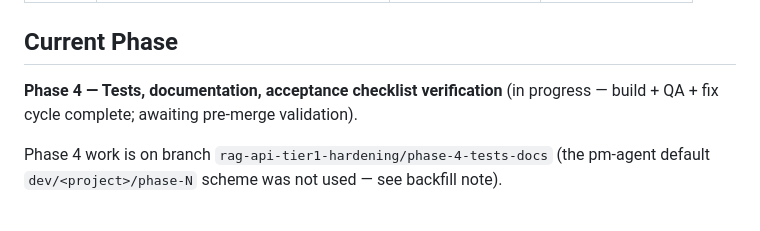
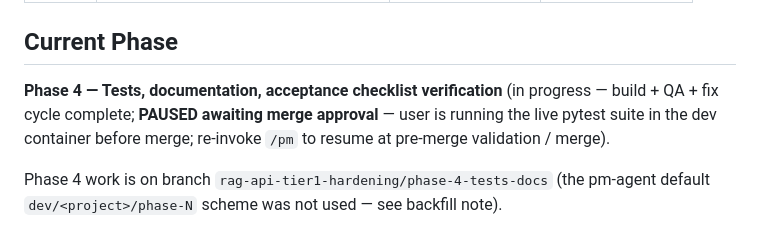
Before and after one commit to LinkedInLearning/docker-for-local-ai-app-development-build-lightweight-containerized-ai-applications-11189001, a Markdown page: pm/project-state.md, the part around the change. Drawn GitHub-style.

Commit message:
chore(pm): pause Phase 4 at pre-merge validation (awaiting dev-container test run)
Co-Authored-By: Claude Opus 4.8 (1M context) <noreply@anthropic.com>

```diff
--- a/pm/project-state.md
+++ b/pm/project-state.md
@@ -53,7 +53,9 @@ updated: 2026-05-29
 ## Current Phase
 
 **Phase 4 — Tests, documentation, acceptance checklist verification** (in progress —
-build + QA + fix cycle complete; awaiting pre-merge validation).
+build + QA + fix cycle complete; **PAUSED awaiting merge approval** — user is running the
+live pytest suite in the dev container before merge; re-invoke `/pm` to resume at pre-merge
+validation / merge).
 
 Phase 4 work is on branch `rag-api-tier1-hardening/phase-4-tests-docs` (the pm-agent
 default `dev/<project>/phase-N` scheme was not used — see backfill note).
```
